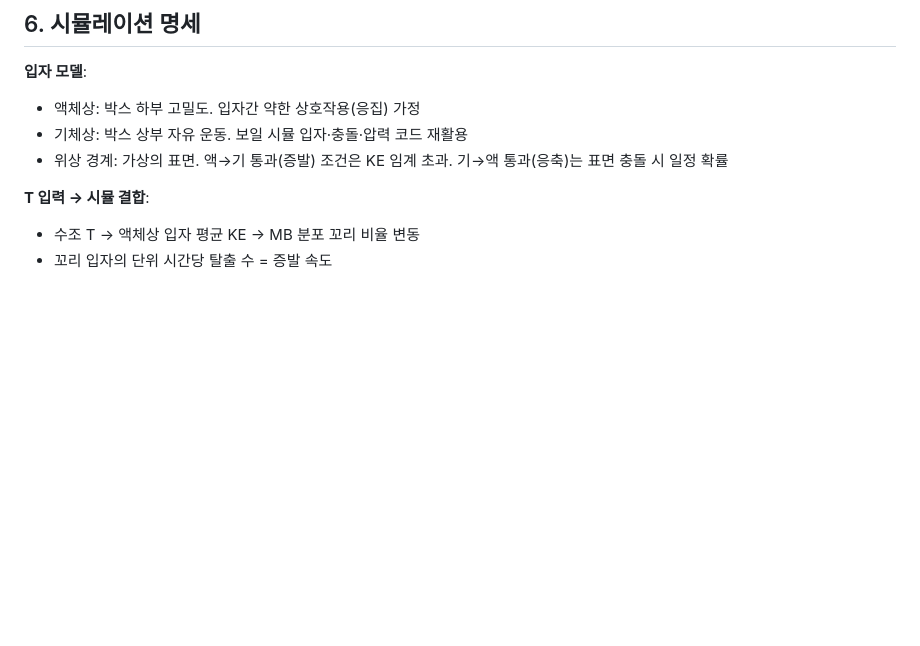
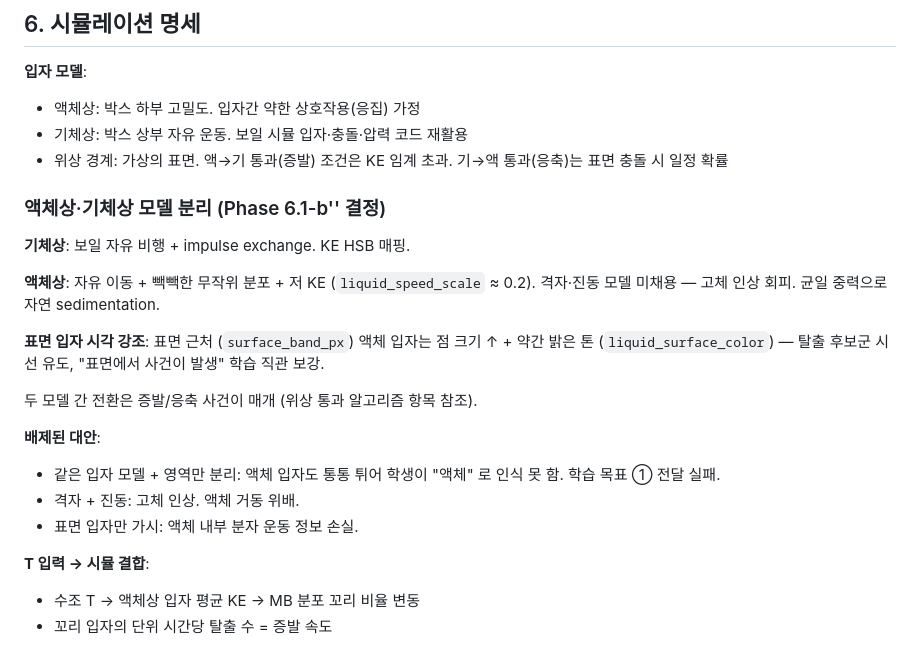
Before and after one commit to police6980/pchem-lab-project, a Markdown page: docs/17-vapor-design.md, the part around the change. Drawn GitHub-style; blank space fills up the shorter version.

Commit message:
docs(design): liquid model = hybrid dense+free+surface highlight, drop lattice — vapor §6
- §6 신규 sub-section "액체상·기체상 모델 분리 (Phase 6.1-b'' 결정)" 추가 — 기체상(보일 자유 비행+impulse), 액체상(빽빽한 자유 이동+저KE+중력 sedimentation), 표면 입자 시각 강조(surface_band_px, liquid_surface_color)
- 배제된 대안 명시: 같은 입자 모델 영역 분리 / 격자+진동(고체 인상) / 표면만 가시(내부 운동 정보 손실)

```diff
--- a/docs/17-vapor-design.md
+++ b/docs/17-vapor-design.md
@@ -84,6 +84,21 @@ MVP 외 후속 트랙 학습 목표:
 - 액체상: 박스 하부 고밀도. 입자간 약한 상호작용(응집) 가정
 - 기체상: 박스 상부 자유 운동. 보일 시뮬 입자·충돌·압력 코드 재활용
 - 위상 경계: 가상의 표면. 액→기 통과(증발) 조건은 KE 임계 초과. 기→액 통과(응축)는 표면 충돌 시 일정 확률
+
+### 액체상·기체상 모델 분리 (Phase 6.1-b'' 결정)
+
+**기체상**: 보일 자유 비행 + impulse exchange. KE HSB 매핑.
+
+**액체상**: 자유 이동 + 빽빽한 무작위 분포 + 저 KE (`liquid_speed_scale` ≈ 0.2). 격자·진동 모델 미채용 — 고체 인상 회피. 균일 중력으로 자연 sedimentation.
+
+**표면 입자 시각 강조**: 표면 근처 (`surface_band_px`) 액체 입자는 점 크기 ↑ + 약간 밝은 톤 (`liquid_surface_color`) — 탈출 후보군 시선 유도, "표면에서 사건이 발생" 학습 직관 보강.
+
+두 모델 간 전환은 증발/응축 사건이 매개 (위상 통과 알고리즘 항목 참조).
+
+**배제된 대안**:
+- 같은 입자 모델 + 영역만 분리: 액체 입자도 통통 튀어 학생이 "액체" 로 인식 못 함. 학습 목표 ① 전달 실패.
+- 격자 + 진동: 고체 인상. 액체 거동 위배.
+- 표면 입자만 가시: 액체 내부 분자 운동 정보 손실.
 
 **T 입력 → 시뮬 결합**:
 - 수조 T → 액체상 입자 평균 KE → MB 분포 꼬리 비율 변동
```
